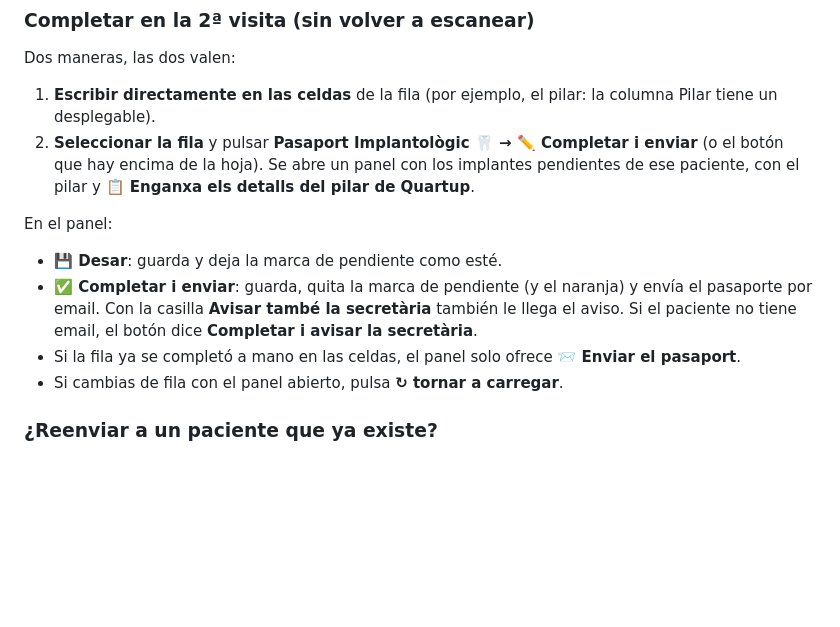
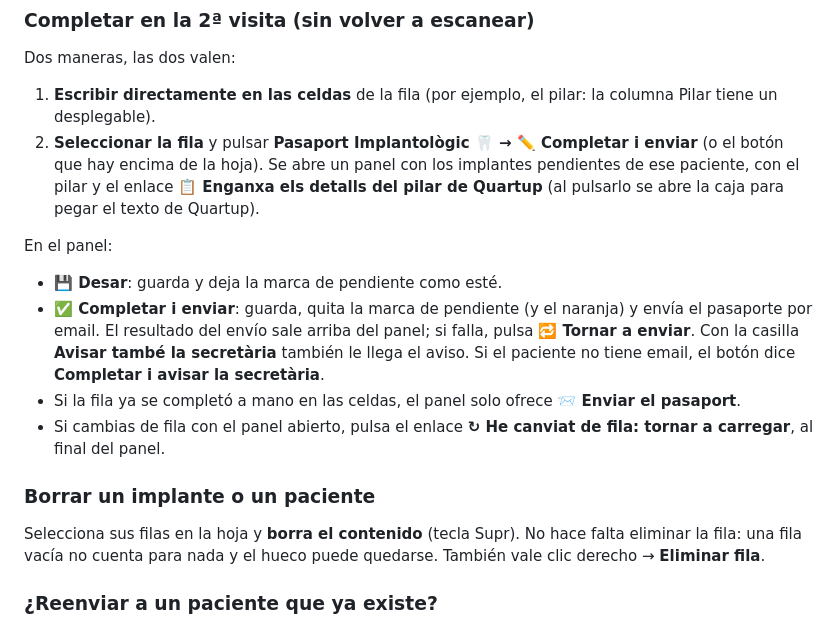
Before and after one commit to ProGabo/implant-passport-scanner, a Markdown page: docs/guia-clinica-acceso.md, the part around the change. Rendered like a GitHub page; blank space fills up the shorter version.

Commit message:
docs(s8): ADR 0005 (portal estático en Netlify), borrar = vaciar la fila, guía al día
Co-Authored-By: Claude Opus 5.5 <noreply@anthropic.com>

```diff
--- a/docs/guia-clinica-acceso.md
+++ b/docs/guia-clinica-acceso.md
@@ -127,17 +127,26 @@ Dos maneras, las dos valen:
    Pilar tiene un desplegable).
 2. **Seleccionar la fila** y pulsar **Pasaport Implantològic 🦷 → ✏️ Completar i enviar**
    (o el botón que hay encima de la hoja). Se abre un panel con los implantes pendientes de
-   ese paciente, con el pilar y **📋 Enganxa els detalls del pilar de Quartup**.
+   ese paciente, con el pilar y el enlace **📋 Enganxa els detalls del pilar de Quartup**
+   (al pulsarlo se abre la caja para pegar el texto de Quartup).
 
 En el panel:
 
 - **💾 Desar**: guarda y deja la marca de pendiente como esté.
 - **✅ Completar i enviar**: guarda, quita la marca de pendiente (y el naranja) y envía el
-  pasaporte por email. Con la casilla **Avisar també la secretària** también le llega el
+  pasaporte por email. El resultado del envío sale arriba del panel; si falla, pulsa
+  **🔁 Tornar a enviar**. Con la casilla **Avisar també la secretària** también le llega el
   aviso. Si el paciente no tiene email, el botón dice **Completar i avisar la secretària**.
 - Si la fila ya se completó a mano en las celdas, el panel solo ofrece **📨 Enviar el
   pasaport**.
-- Si cambias de fila con el panel abierto, pulsa **↻ tornar a carregar**.
+- Si cambias de fila con el panel abierto, pulsa el enlace **↻ He canviat de fila: tornar a
+  carregar**, al final del panel.
+
+### Borrar un implante o un paciente
+
+Selecciona sus filas en la hoja y **borra el contenido** (tecla Supr). No hace falta
+eliminar la fila: una fila vacía no cuenta para nada y el hueco puede quedarse. También
+vale clic derecho → **Eliminar fila**.
 
 ### ¿Reenviar a un paciente que ya existe?
 
```
Also changed, not shown: CONTEXT.md (+1 -1 lines), docs/adr/0005-portal-estatico-en-netlify.md (added, +53 -0 lines).
